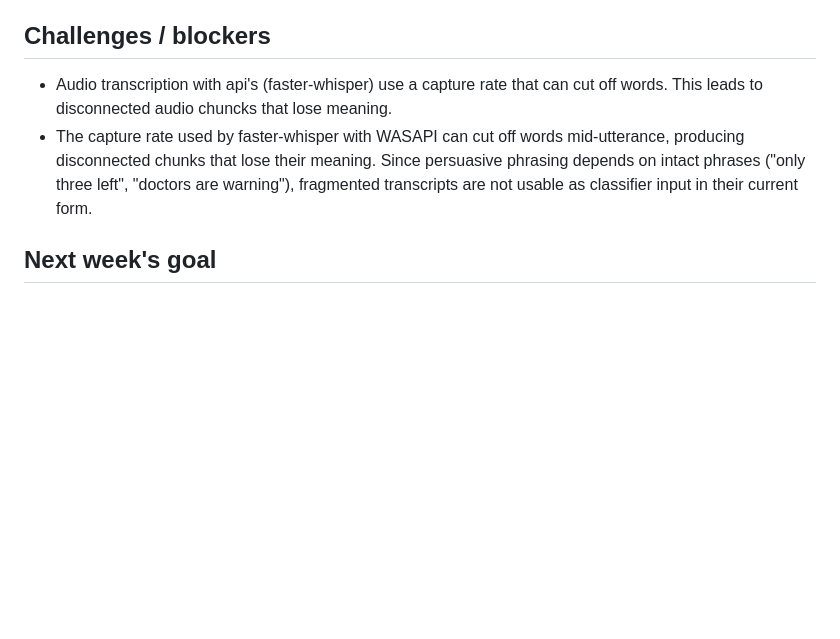
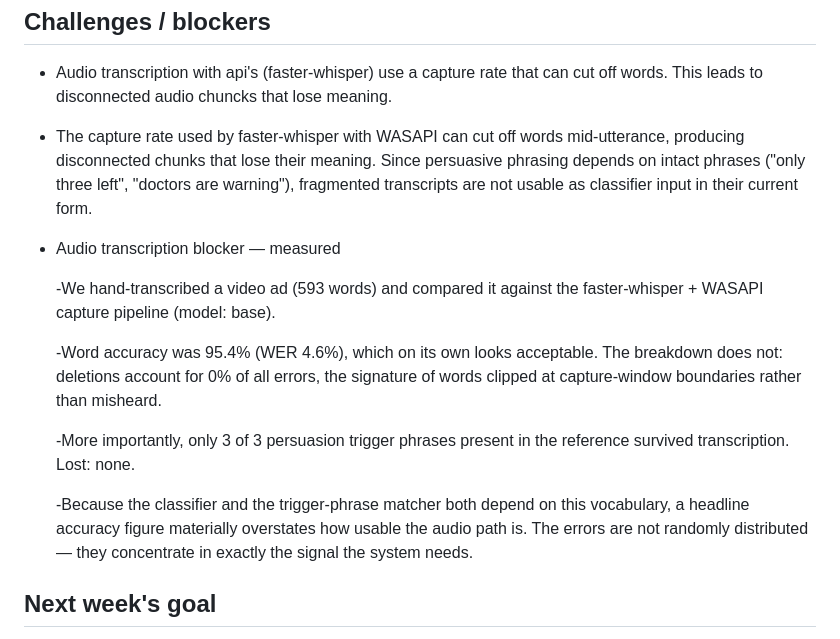
Before and after one commit to cpedrett-umd/Group-6-Final-Project, a Markdown page: weekly_reports/week5.md, the part around the change. Rendered like a GitHub page; blank space fills up the shorter version.

```diff
--- a/weekly_reports/week5.md
+++ b/weekly_reports/week5.md
@@ -48,6 +48,22 @@ No metrics to report yet
 
 - Audio transcription with api's (faster-whisper) use a capture rate that can cut off words. This leads to disconnected audio chuncks that lose meaning.
 - The capture rate used by faster-whisper with WASAPI can cut off words mid-utterance, producing disconnected chunks that lose their meaning. Since persuasive phrasing depends on intact phrases ("only three left", "doctors are warning"), fragmented transcripts are not usable as classifier input in their current form.
+- Audio transcription blocker — measured
+
+  -We hand-transcribed a video ad (593 words) and compared it against the
+   faster-whisper + WASAPI capture pipeline (model: base).
+
+  -Word accuracy was 95.4% (WER 4.6%), which on its own looks acceptable.
+The breakdown does not: deletions account for 0% of all errors, the
+signature of words clipped at capture-window boundaries rather than misheard.
+
+  -More importantly, only 3 of 3 persuasion trigger phrases
+present in the reference survived transcription. Lost: none.
+
+  -Because the classifier and the trigger-phrase matcher both depend on this
+vocabulary, a headline accuracy figure materially overstates how usable the audio
+path is. The errors are not randomly distributed — they concentrate in exactly
+the signal the system needs.
 
 ## Next week's goal
 
```
